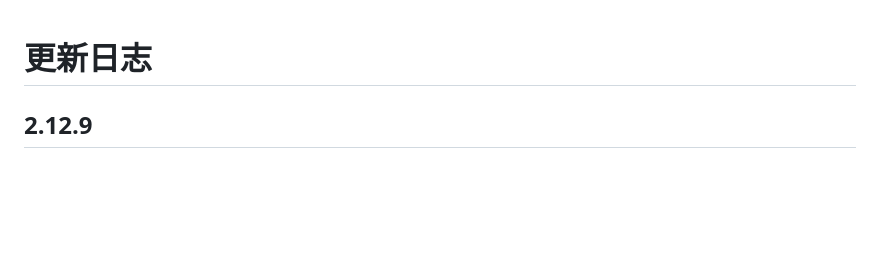
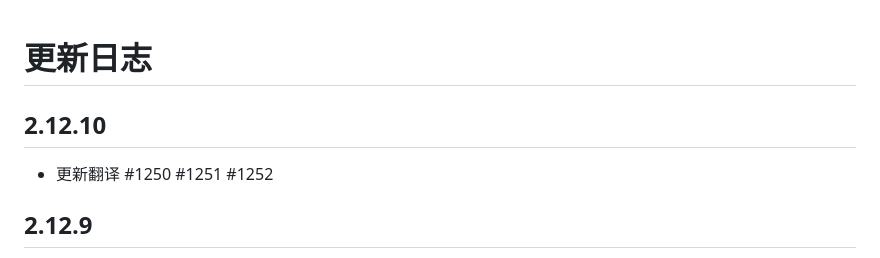
Before and after one commit to EhTagTranslation/EhSyringe, a Markdown page: CHANGELOG.md, the part around the change. GitHub-like rendering; blank space fills up the shorter version.

Commit message:
build: release

```diff
--- a/CHANGELOG.md
+++ b/CHANGELOG.md
@@ -1,4 +1,8 @@
 # 更新日志
+
+## 2.12.10
+
+-   更新翻译 #1250 #1251 #1252
 
 ## 2.12.9
 
```
